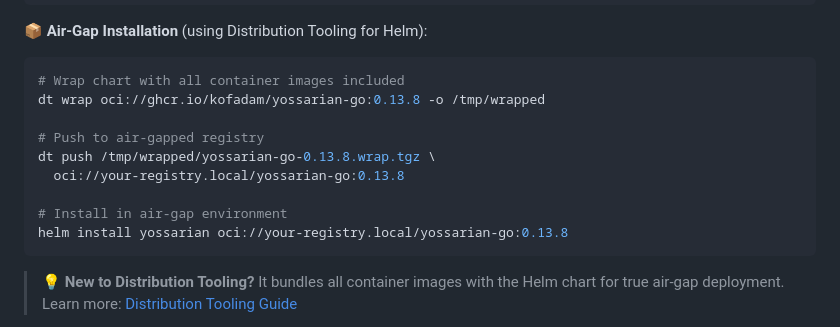
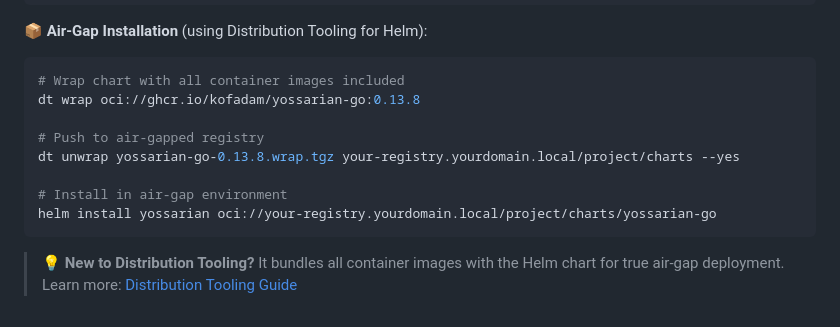
Before and after one commit to kofadam/yossarian-go, a Markdown page: README.md, the part around the change. Rendered like a GitHub page.

Commit message:
Revise air-gap installation commands in README
Updated commands for air-gap installation with Distribution Tooling.

````diff
--- a/README.md
+++ b/README.md
@@ -45,14 +45,13 @@ helm install yossarian oci://ghcr.io/kofadam/yossarian-go \
 **📦 Air-Gap Installation** (using Distribution Tooling for Helm):
 ```bash
 # Wrap chart with all container images included
-dt wrap oci://ghcr.io/kofadam/yossarian-go:0.13.8 -o /tmp/wrapped
+dt wrap oci://ghcr.io/kofadam/yossarian-go:0.13.8
 
 # Push to air-gapped registry
-dt push /tmp/wrapped/yossarian-go-0.13.8.wrap.tgz \
-  oci://your-registry.local/yossarian-go:0.13.8
+dt unwrap yossarian-go-0.13.8.wrap.tgz your-registry.yourdomain.local/project/charts --yes
 
 # Install in air-gap environment
-helm install yossarian oci://your-registry.local/yossarian-go:0.13.8
+helm install yossarian oci://your-registry.yourdomain.local/project/charts/yossarian-go
 ```
 
 > **💡 New to Distribution Tooling?** It bundles all container images with the Helm chart for true air-gap deployment. Learn more: [Distribution Tooling Guide](docs/DISTRIBUTION-TOOLING-GUIDE.md)
````
